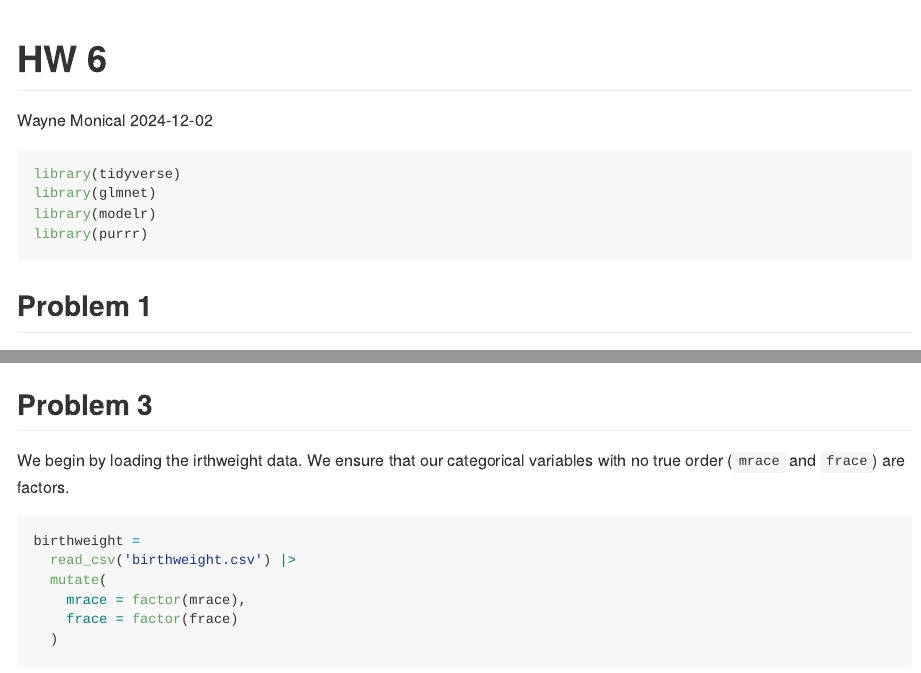
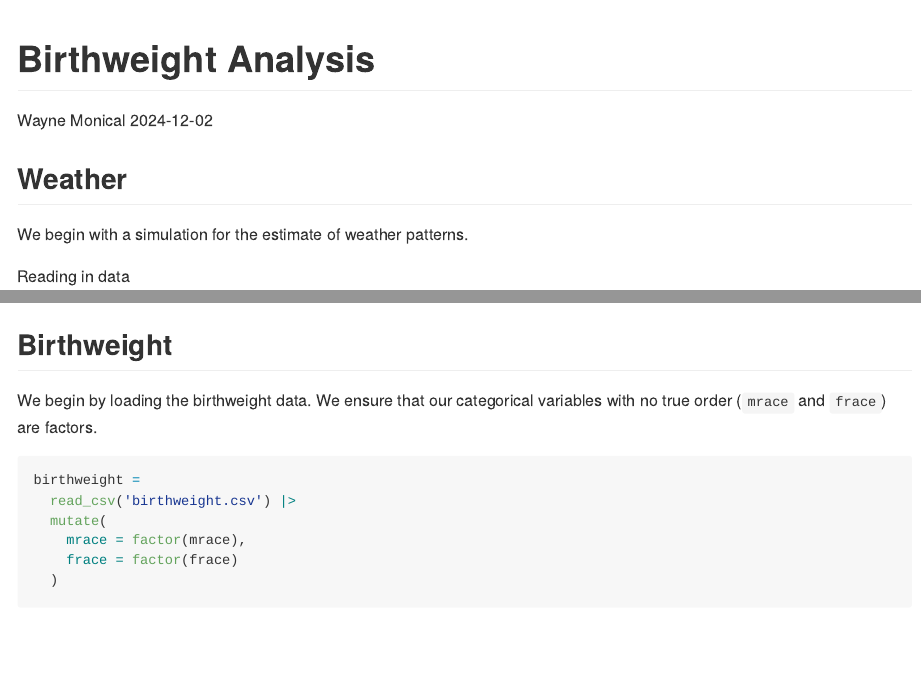
Before and after one commit to wayne-monical/birth_weight_analysis, an R Markdown document (birth_weight_analysis.Rmd): the page in a window 1100 px wide, from its top, and a second part further down, joined at a grey line. Rendered offline with R 4.5, knitr and Pandoc, with nearby package versions; code that draws random numbers runs with fixed seeds of ours; some code elsewhere in the file could not run offline; long lines of code are wrapped.

Commit message:
making repo presentable

````diff
--- a/p8105_hw6_wem2121.Rmd
+++ b/birth_weight_analysis.Rmd
@@ -1,5 +1,5 @@
 ---
-title: "HW 6"
+title: "Birthweight Analysis"
 author: "Wayne Monical"
 date: "2024-12-02"
 output: github_document
@@ -10,7 +10,7 @@ output: github_document
 knitr::opts_chunk$set(echo = TRUE, message=FALSE, warnings=FALSE)
 ```
 
-```{r}
+```{r, include=FALSE, echo=FALSE, message=FALSE, warning=FALSE}
 library(tidyverse)
 library(glmnet)
 library(modelr)
@@ -20,7 +20,9 @@ library(purrr)
 
 
 
-## Problem 1
+## Weather
+
+We begin with a simulation for the estimate of weather patterns.
 
 Reading in data
 ```{r}
@@ -191,9 +193,9 @@ unsolved |>
 ```
 
 
-## Problem 3
+## Birthweight
 
-We begin by loading the irthweight data. We ensure that our categorical variables with no true order (`mrace` and `frace`) are factors.
+We begin by loading the birthweight data. We ensure that our categorical variables with no true order (`mrace` and `frace`) are factors.
 
 ```{r}
 birthweight =
````
Also changed, not shown: birth_weight_analysis.md, birth_weight_analysis_files/figure-gfm/unnamed-chunk-11-1.png (renamed from p8105_hw6_wem2121_files/figure-gfm/unnamed-chunk-11-1.png), birth_weight_analysis_files/figure-gfm/unnamed-chunk-15-1.png (renamed from p8105_hw6_wem2121_files/figure-gfm/unnamed-chunk-15-1.png), birth_weight_analysis_files/figure-gfm/unnamed-chunk-18-1.png (renamed from p8105_hw6_wem2121_files/figure-gfm/unnamed-chunk-17-1.png), birth_weight_analysis_files/figure-gfm/unnamed-chunk-4-1.png (added), birth_weight_analysis_files/figure-gfm/unnamed-chunk-5-1.png (added), p8105_hw6_wem2121_files/figure-gfm/unnamed-chunk-18-1.png (deleted), p8105_hw6_wem2121_files/figure-gfm/unnamed-chunk-4-1.png (deleted), p8105_hw6_wem2121_files/figure-gfm/unnamed-chunk-5-1.png (deleted), birth_weight_analysis.Rmd (2 more changed lines), 2 other files.
